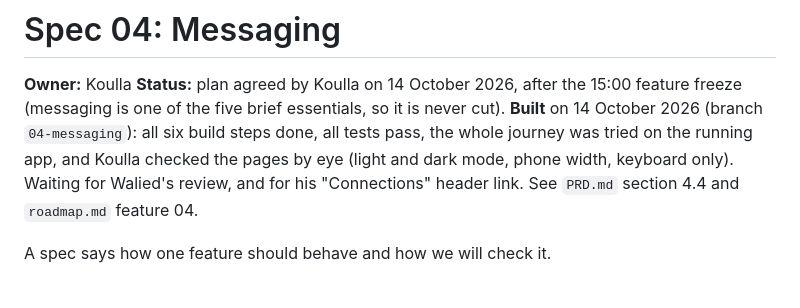
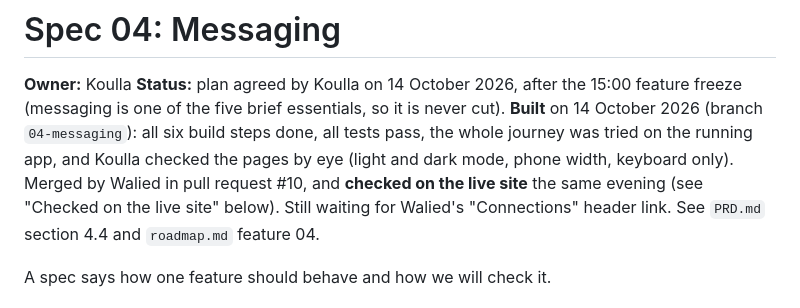
Before and after one commit to 21walel-DATA/node-express-app, a Markdown page: specs/04-messaging.md, the part around one of its changes. Rendered like a GitHub page.

```diff
--- a/specs/04-messaging.md
+++ b/specs/04-messaging.md
@@ -6,7 +6,9 @@ freeze (messaging is one of the five brief essentials, so it is never cut).
 **Built** on 14 October 2026 (branch `04-messaging`): all six build steps
 done, all tests pass, the whole journey was tried on the running app, and
 Koulla checked the pages by eye (light and dark mode, phone width, keyboard
-only). Waiting for Walied's review, and for his "Connections" header link.
+only). Merged by Walied in pull request #10, and **checked on the live
+site** the same evening (see "Checked on the live site" below). Still
+waiting for Walied's "Connections" header link.
 See `PRD.md` section 4.4 and `roadmap.md` feature 04.
 
 A spec says how one feature should behave and how we will check it.
```
Also changed, not shown: other parts of specs/04-messaging.md (+36 -0 lines).
